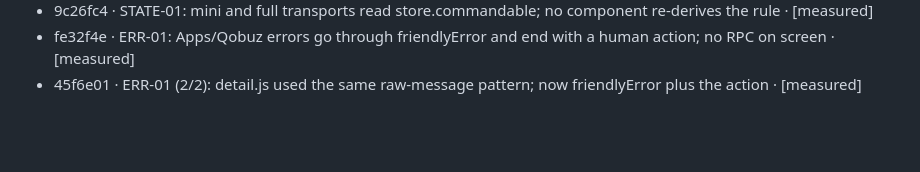
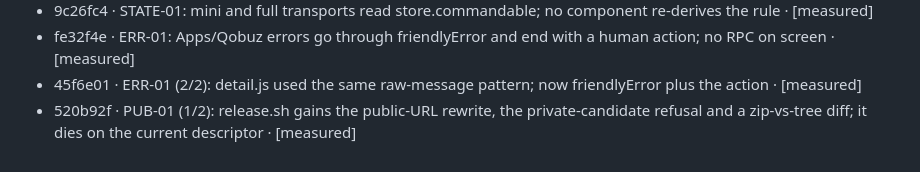
Before and after one commit to fdfreitas88/echoclassic, a Markdown page: docs/prompts/state.md, the part around the change. GitHub-like rendering; blank space fills up the shorter version.

Commit message:
docs(state): record the release gate

```diff
--- a/docs/prompts/state.md
+++ b/docs/prompts/state.md
@@ -46,3 +46,4 @@ browser automation policy.
 - 9c26fc4 · STATE-01: mini and full transports read store.commandable; no component re-derives the rule · [measured]
 - fe32f4e · ERR-01: Apps/Qobuz errors go through friendlyError and end with a human action; no RPC on screen · [measured]
 - 45f6e01 · ERR-01 (2/2): detail.js used the same raw-message pattern; now friendlyError plus the action · [measured]
+- 520b92f · PUB-01 (1/2): release.sh gains the public-URL rewrite, the private-candidate refusal and a zip-vs-tree diff; it dies on the current descriptor · [measured]
```
